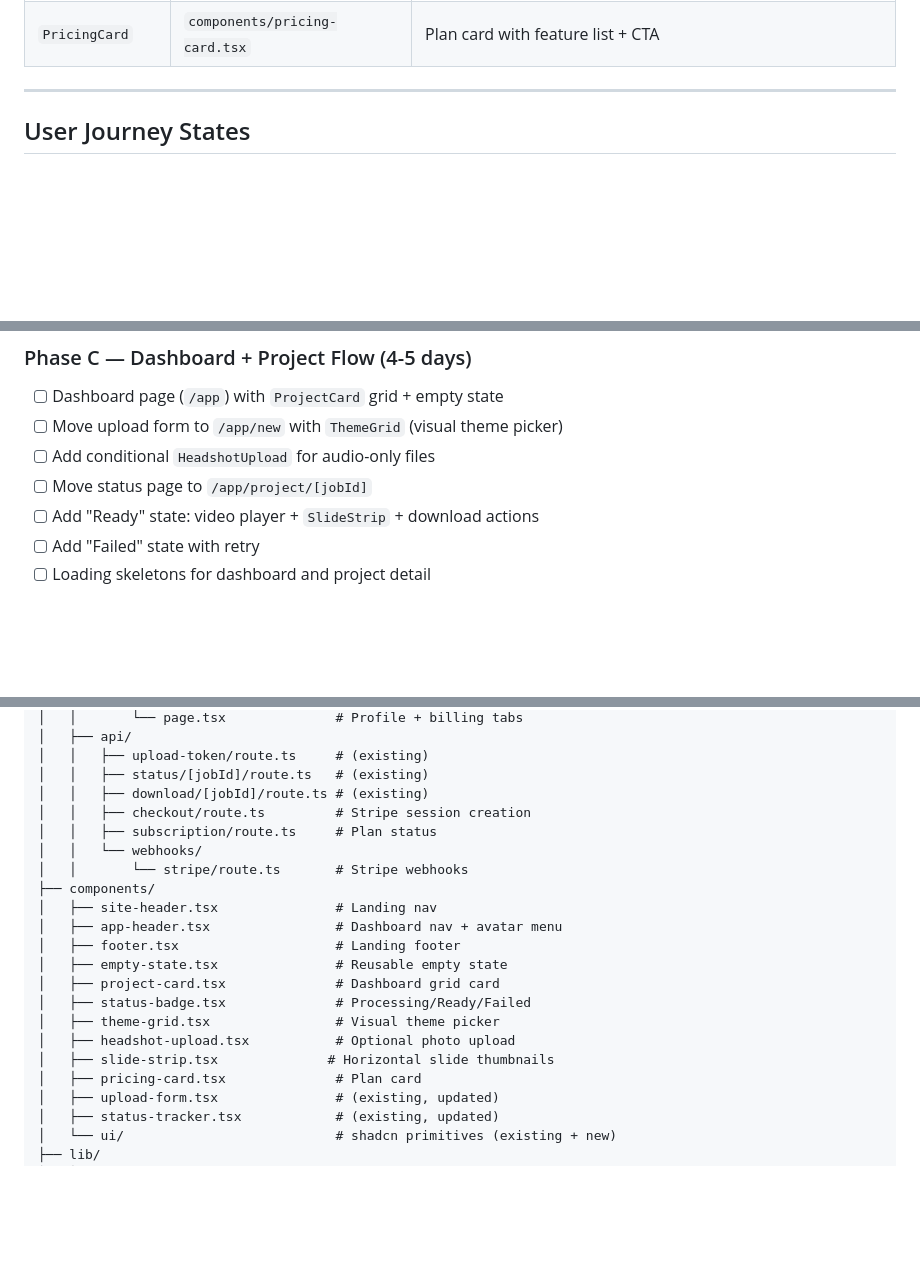
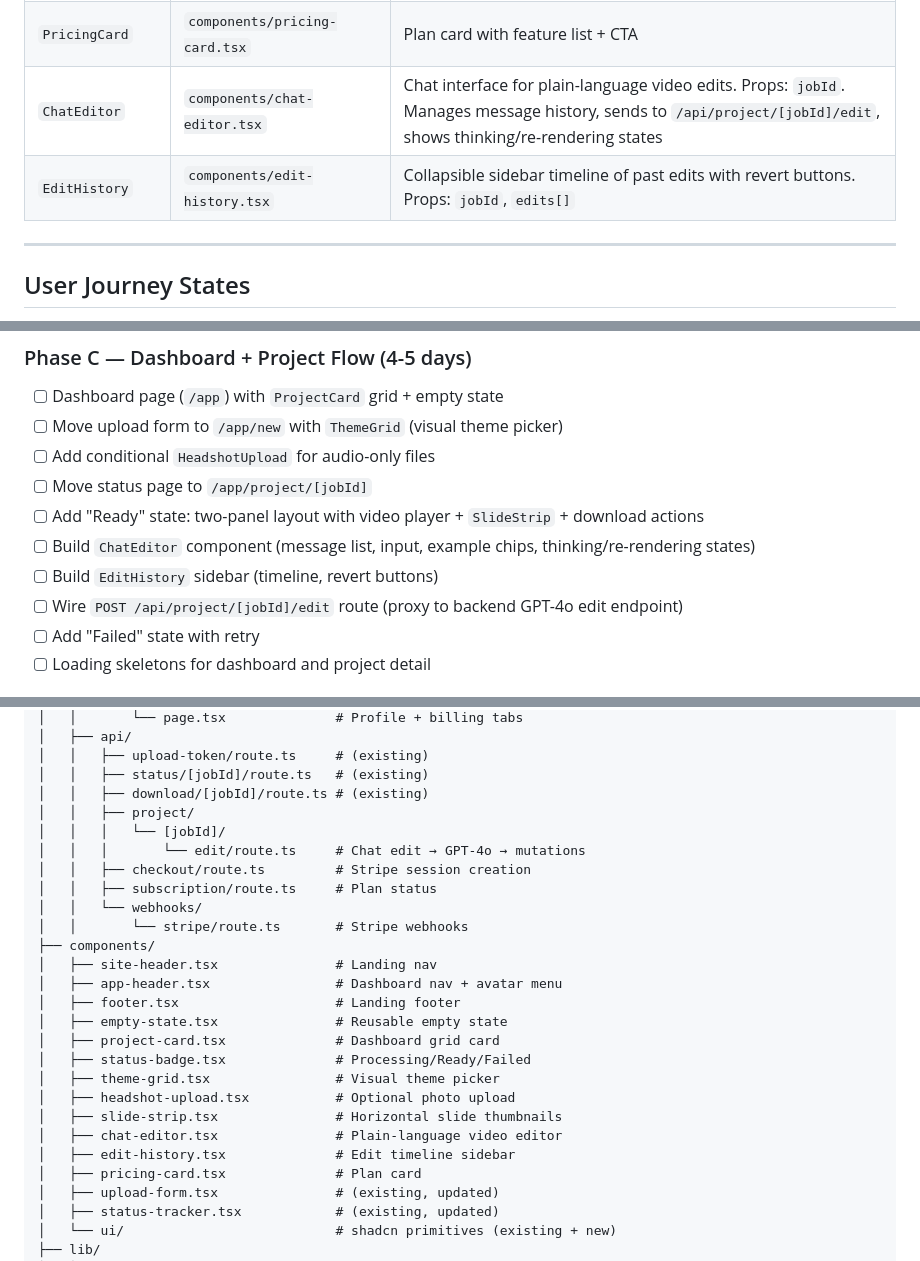
Before and after one commit to intelogroup/presto, a Markdown page: frontend/UI_PLAN.md, 3 parts joined by grey strips. GitHub-like rendering; blank space fills up the shorter version.

```diff
--- a/frontend/UI_PLAN.md
+++ b/frontend/UI_PLAN.md
@@ -215,6 +252,8 @@ These are compatible with the existing `base-nova` style and `neutral` base colo
 | `HeadshotUpload` | `components/headshot-upload.tsx` | Small drop zone for optional photo |
 | `SlideStrip` | `components/slide-strip.tsx` | Horizontal scrollable slide thumbnails |
 | `PricingCard` | `components/pricing-card.tsx` | Plan card with feature list + CTA |
+| `ChatEditor` | `components/chat-editor.tsx` | Chat interface for plain-language video edits. Props: `jobId`. Manages message history, sends to `/api/project/[jobId]/edit`, shows thinking/re-rendering states |
+| `EditHistory` | `components/edit-history.tsx` | Collapsible sidebar timeline of past edits with revert buttons. Props: `jobId`, `edits[]` |
 
 ---
 
@@ -301,7 +341,10 @@ Every page must handle all applicable states:
 - [ ] Move upload form to `/app/new` with `ThemeGrid` (visual theme picker)
 - [ ] Add conditional `HeadshotUpload` for audio-only files
 - [ ] Move status page to `/app/project/[jobId]`
-- [ ] Add "Ready" state: video player + `SlideStrip` + download actions
+- [ ] Add "Ready" state: two-panel layout with video player + `SlideStrip` + download actions
+- [ ] Build `ChatEditor` component (message list, input, example chips, thinking/re-rendering states)
+- [ ] Build `EditHistory` sidebar (timeline, revert buttons)
+- [ ] Wire `POST /api/project/[jobId]/edit` route (proxy to backend GPT-4o edit endpoint)
 - [ ] Add "Failed" state with retry
 - [ ] Loading skeletons for dashboard and project detail
 
@@ -379,6 +422,9 @@ frontend/
 │   │   ├── upload-token/route.ts     # (existing)
 │   │   ├── status/[jobId]/route.ts   # (existing)
 │   │   ├── download/[jobId]/route.ts # (existing)
+│   │   ├── project/
+│   │   │   └── [jobId]/
+│   │   │       └── edit/route.ts     # Chat edit → GPT-4o → mutations
 │   │   ├── checkout/route.ts         # Stripe session creation
 │   │   ├── subscription/route.ts     # Plan status
 │   │   └── webhooks/
@@ -392,7 +438,9 @@ frontend/
 │   ├── status-badge.tsx              # Processing/Ready/Failed
 │   ├── theme-grid.tsx                # Visual theme picker
 │   ├── headshot-upload.tsx           # Optional photo upload
-│   ├── slide-strip.tsx              # Horizontal slide thumbnails
+│   ├── slide-strip.tsx               # Horizontal slide thumbnails
+│   ├── chat-editor.tsx               # Plain-language video editor
+│   ├── edit-history.tsx              # Edit timeline sidebar
 │   ├── pricing-card.tsx              # Plan card
 │   ├── upload-form.tsx               # (existing, updated)
 │   ├── status-tracker.tsx            # (existing, updated)
```
Also changed, not shown: other parts of frontend/UI_PLAN.md (+40 -2 lines).
